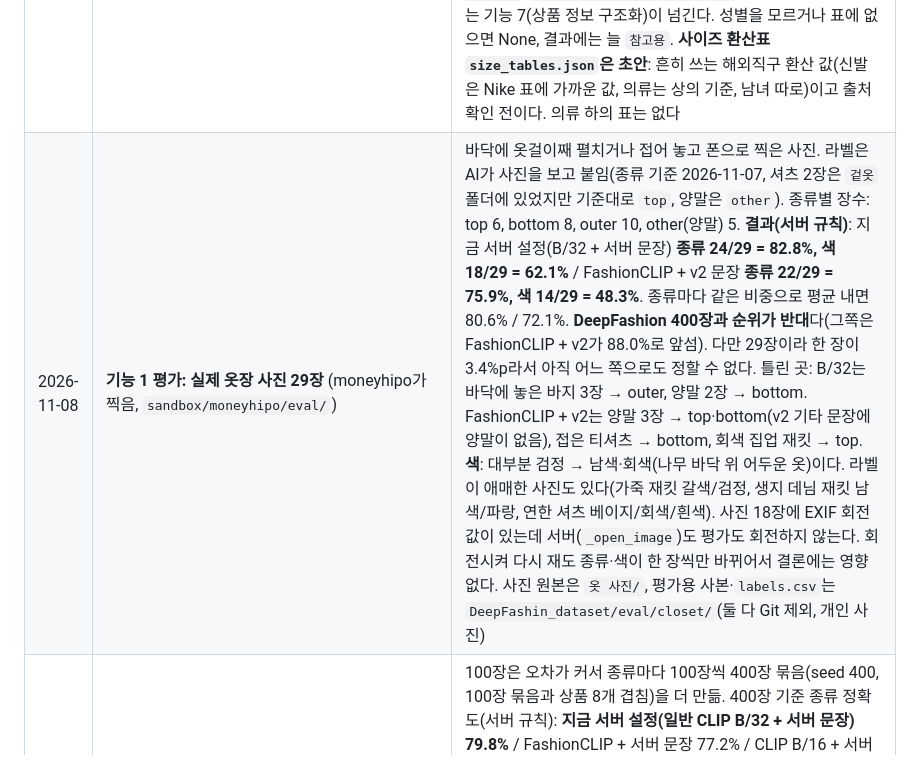
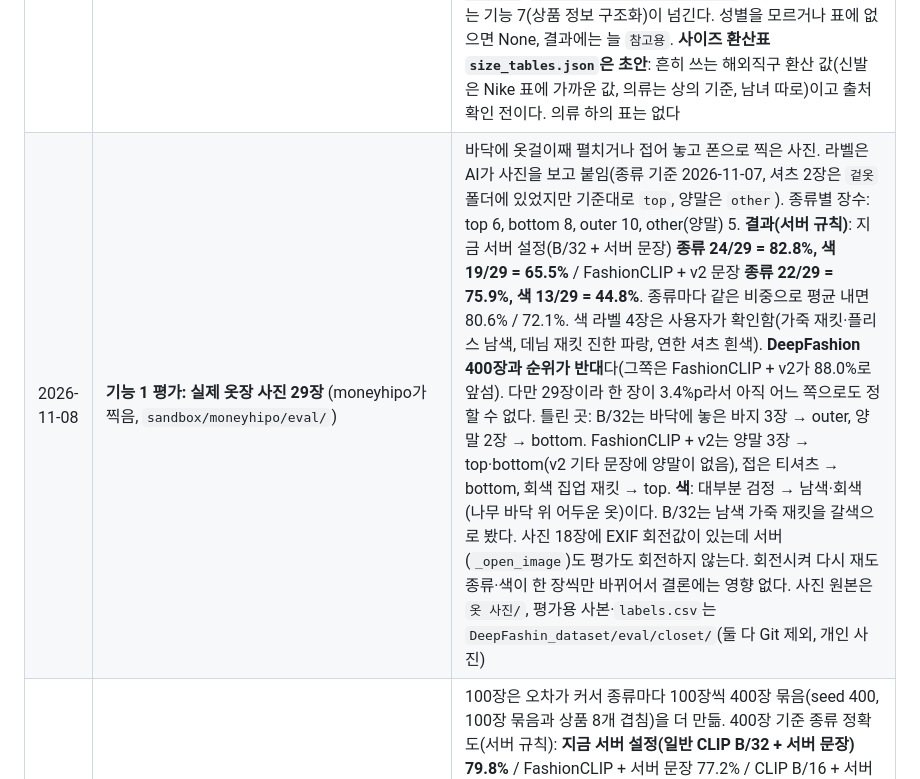
Before and after one commit to AIServiceDevelopment2teampl/No_bulidname, a Markdown page: docs/progress.md, the part around one of its changes. Rendered like a GitHub page.

```diff
--- a/docs/progress.md
+++ b/docs/progress.md
@@ -10,7 +10,7 @@
 | 2026-11-06 | DeepFashion-MultiModal 데이터 아카이브 로컬 확보 | `DeepFashin_dataset/`에 압축 파일을 보관하며 Git에는 올리지 않음. [출처](https://github.com/yumingj/DeepFashion-MultiModal). 저장소 README·LICENSE는 비상업 연구용으로 명시하고 재배포를 제한함. 분류 학습·평가에 쓸 수 있는지 라이선스와 라벨 적합성을 먼저 확인해야 함 |
 | 2026-11-07 | DeepFashion 적합성 확인 + **기능 1 종류 분류 평가 (DeepFashion 100장)** (`sandbox/moneyhipo/eval/`, 검수 전) | **결과: 86/100 = 86.0%** (목표 85%, 서버 규칙 = 신뢰도 0.5 미만 `other`). 기준 없이 87%. 종류별: top 23/25, bottom 22/25, outer 21/25, other 20/25. 틀린 14장 중 가디건 3장(outer → top·other), 원피스·점프수트 5장(other → bottom·top·outer). 장당 98ms(이 PC, CPU). 모델 `openai/clip-vit-base-patch32`, mmminsung02 `ClipAnalyzer` 그대로. **데이터 확인 결과**: 쇼핑몰 상품 사진 44,096장(대부분 모델 착용, 옷만 찍은 사진 69장), 종류 정답은 파일 이름의 상품 종류, 전신 12,701장에 사람이 칠한 부위 마스크가 있음. **색 정답은 없음**(README의 color 라벨은 실제로는 무늬). 그래서 마스크가 있는 사진에서 해당 옷 부분만 잘라 종류마다 25장(상품 하나에 한 장, seed 20261107)을 뽑음. 풀오버·집업이 섞인 `Sweatshirts_Hoodies`, 청바지·청재킷이 섞인 `Denim`, `Suiting`은 뺌. 잘린 사진·라벨·결과는 `DeepFashin_dataset/eval/`(Git 제외). 실행: 저장소 루트에서 `.venv/Scripts/python sandbox/moneyhipo/eval/deepfashion_set.py` → `eval_category.py DeepFashin_dataset/eval/deepfashion_100`. 단위 테스트 4개 통과(`pytest sandbox/moneyhipo/eval`), ruff 통과. **남은 것**: 실제 옷장 사진 묶음(색 포함)을 찍어 따로·합쳐서 재기. 쇼핑몰 스튜디오 사진이라 실제 옷장 사진보다 쉬울 수 있다. **→ 바로 아래 줄: 400장으로 다시 재니 지금 서버 설정은 79.8%로 목표 미달** |
 | 2026-11-07 | 기능 5 단위·사이즈 변환 (`sandbox/moneyhipo/units/`, 검수 전) | 완료 조건 10개 + 예외·형식 테스트, 모두 31개 통과(`.venv/Scripts/python -m pytest sandbox/moneyhipo/units -q`), ruff 통과. `convert_text`: 글 속 in·inch·`"`·ft·lb·oz를 찾아 `81.3 cm (32 in)`처럼 바꾼다. 범위(`30-32`, `~`, `to`), 분수(`32 1/4`), 키(`5'10"`, `5 ft 7 in`)도 처리한다. Decimal 사사오입: cm 소수 첫째, kg 둘째, g 정수. **구현 때 정한 것**: ① 괄호 안 원문은 쓰인 그대로 둔다(`32"` → `81.3 cm (32")`) ② `in`은 전치사로 더 많이 쓰여서(`3 in stock`, `2 in 1`), 뒤가 글 끝·문장부호·치수 단어(long, waist, inseam, x 등)일 때만 인치로 본다. `inch`·`inches`·`"`는 늘 인치 ③ 쉼표 천 단위(`1,500 lb`), `fl oz`(부피), 모르는 단위는 그대로 둔다 ④ 사이즈는 글에서 찾지 않고 `convert_shoe_size(system, size, gender)`·`convert_clothing_size(...)`로 받는다. 성별·체계는 기능 7(상품 정보 구조화)이 넘긴다. 성별을 모르거나 표에 없으면 None, 결과에는 늘 `참고용`. **사이즈 환산표 `size_tables.json`은 초안**: 흔히 쓰는 해외직구 환산 값(신발은 Nike 표에 가까운 값, 의류는 상의 기준, 남녀 따로)이고 출처 확인 전이다. 의류 하의 표는 없다 |
-| 2026-11-08 | **기능 1 평가: 실제 옷장 사진 29장** (moneyhipo가 찍음, `sandbox/moneyhipo/eval/`) | 바닥에 옷걸이째 펼치거나 접어 놓고 폰으로 찍은 사진. 라벨은 AI가 사진을 보고 붙임(종류 기준 2026-11-07, 셔츠 2장은 `겉옷` 폴더에 있었지만 기준대로 `top`, 양말은 `other`). 종류별 장수: top 6, bottom 8, outer 10, other(양말) 5. **결과(서버 규칙)**: 지금 서버 설정(B/32 + 서버 문장) **종류 24/29 = 82.8%, 색 18/29 = 62.1%** / FashionCLIP + v2 문장 **종류 22/29 = 75.9%, 색 14/29 = 48.3%**. 종류마다 같은 비중으로 평균 내면 80.6% / 72.1%. **DeepFashion 400장과 순위가 반대**다(그쪽은 FashionCLIP + v2가 88.0%로 앞섬). 다만 29장이라 한 장이 3.4%p라서 아직 어느 쪽으로도 정할 수 없다. 틀린 곳: B/32는 바닥에 놓은 바지 3장 → outer, 양말 2장 → bottom. FashionCLIP + v2는 양말 3장 → top·bottom(v2 기타 문장에 양말이 없음), 접은 티셔츠 → bottom, 회색 집업 재킷 → top. **색**: 대부분 검정 → 남색·회색(나무 바닥 위 어두운 옷)이다. 라벨이 애매한 사진도 있다(가죽 재킷 갈색/검정, 생지 데님 재킷 남색/파랑, 연한 셔츠 베이지/회색/흰색). 사진 18장에 EXIF 회전값이 있는데 서버(`_open_image`)도 평가도 회전하지 않는다. 회전시켜 다시 재도 종류·색이 한 장씩만 바뀌어서 결론에는 영향 없다. 사진 원본은 `옷 사진/`, 평가용 사본·`labels.csv`는 `DeepFashin_dataset/eval/closet/`(둘 다 Git 제외, 개인 사진) |
+| 2026-11-08 | **기능 1 평가: 실제 옷장 사진 29장** (moneyhipo가 찍음, `sandbox/moneyhipo/eval/`) | 바닥에 옷걸이째 펼치거나 접어 놓고 폰으로 찍은 사진. 라벨은 AI가 사진을 보고 붙임(종류 기준 2026-11-07, 셔츠 2장은 `겉옷` 폴더에 있었지만 기준대로 `top`, 양말은 `other`). 종류별 장수: top 6, bottom 8, outer 10, other(양말) 5. **결과(서버 규칙)**: 지금 서버 설정(B/32 + 서버 문장) **종류 24/29 = 82.8%, 색 19/29 = 65.5%** / FashionCLIP + v2 문장 **종류 22/29 = 75.9%, 색 13/29 = 44.8%**. 종류마다 같은 비중으로 평균 내면 80.6% / 72.1%. 색 라벨 4장은 사용자가 확인함(가죽 재킷·플리스 남색, 데님 재킷 진한 파랑, 연한 셔츠 흰색). **DeepFashion 400장과 순위가 반대**다(그쪽은 FashionCLIP + v2가 88.0%로 앞섬). 다만 29장이라 한 장이 3.4%p라서 아직 어느 쪽으로도 정할 수 없다. 틀린 곳: B/32는 바닥에 놓은 바지 3장 → outer, 양말 2장 → bottom. FashionCLIP + v2는 양말 3장 → top·bottom(v2 기타 문장에 양말이 없음), 접은 티셔츠 → bottom, 회색 집업 재킷 → top. **색**: 대부분 검정 → 남색·회색(나무 바닥 위 어두운 옷)이다. B/32는 남색 가죽 재킷을 갈색으로 봤다. 사진 18장에 EXIF 회전값이 있는데 서버(`_open_image`)도 평가도 회전하지 않는다. 회전시켜 다시 재도 종류·색이 한 장씩만 바뀌어서 결론에는 영향 없다. 사진 원본은 `옷 사진/`, 평가용 사본·`labels.csv`는 `DeepFashin_dataset/eval/closet/`(둘 다 Git 제외, 개인 사진) |
 | 2026-11-07 | **CLIP 모델·종류 문장 비교** (DeepFashion 400장 + 100장, `sandbox/moneyhipo/eval/`) | 100장은 오차가 커서 종류마다 100장씩 400장 묶음(seed 400, 100장 묶음과 상품 8개 겹침)을 더 만듦. 400장 기준 종류 정확도(서버 규칙): **지금 서버 설정(일반 CLIP B/32 + 서버 문장) 79.8%** / FashionCLIP + 서버 문장 77.2% / CLIP B/16 + 서버 문장 82.2% / B/32 + v2 문장 84.0% / **FashionCLIP + v2 문장 88.0%** (100장 91%, 500장 전체 88.6%) / B/16 + v2 문장 86.8%. 문장 벡터를 종류별로 평균 내는 방식(v2-mean)은 더 나빴다(80.0~85.2%). v2 문장: 종류 기준대로 상의 8개(후드티·맨투맨 포함)·하의 5개·아우터 7개(가디건·후드 집업 포함)·기타 6개(원피스·점프수트 등), `eval_category.py` `PROMPTS_V2`. 속도(이 PC CPU, 장당): B/32 90ms, FashionCLIP 81ms, B/16 217ms. FashionCLIP(`patrickjohncyh/fashion-clip`)은 B/32와 같은 구조·크기라 메모리도 같고 라이선스 MIT. FashionCLIP + v2의 남은 오류는 원피스 → 하의 20장이 가장 많다. **주의**: v2 문장은 100장 결과를 본 뒤 만들었으므로, 최종 확인은 실제 옷장 사진으로 한다. 실행: `eval_category.py <묶음들> --model patrickjohncyh/fashion-clip --prompts v2` |
 | 2026-10-07 | 프로젝트 뼈대 생성 | CLAUDE.md, docs/ 템플릿 |
 | 2026-10-14 | 팀 프로젝트 기획서 제출 | `팀플기획서-12조 (1).pdf` |
```
Also changed, not shown: other parts of docs/progress.md (+1 -1 lines), README.md (+2 -2 lines), docs/conversation-log.md (+3 -3 lines).
